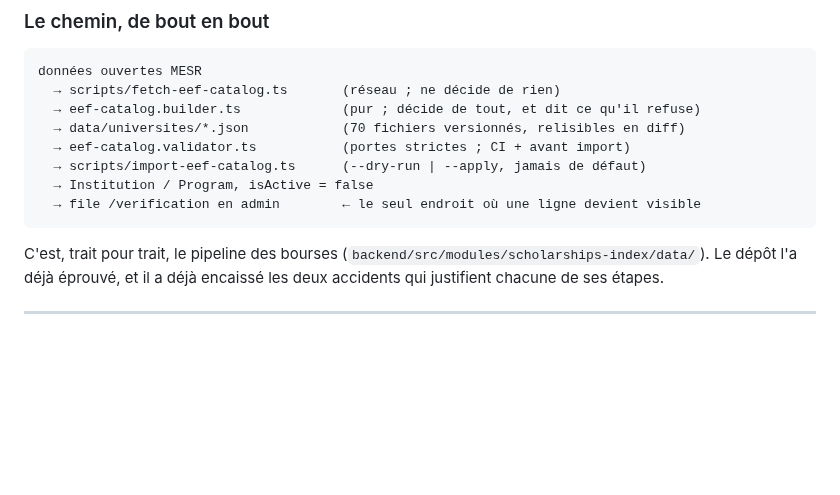
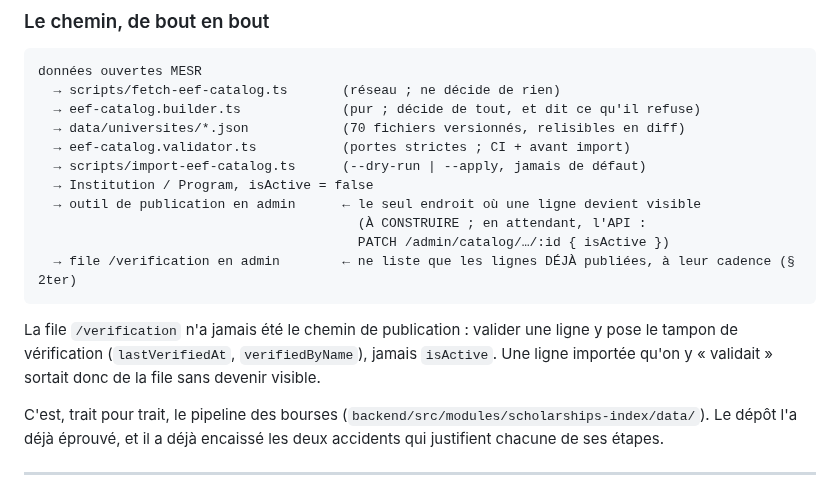
Before and after one commit to kpb-global/kpb-education-app, a Markdown page: docs/eef-catalog-pipeline.md, the part around the change. Drawn GitHub-style; blank space fills up the shorter version.

````diff
--- a/docs/eef-catalog-pipeline.md
+++ b/docs/eef-catalog-pipeline.md
@@ -43,8 +43,16 @@ données ouvertes MESR
   → eef-catalog.validator.ts           (portes strictes ; CI + avant import)
   → scripts/import-eef-catalog.ts      (--dry-run | --apply, jamais de défaut)
   → Institution / Program, isActive = false
-  → file /verification en admin        ← le seul endroit où une ligne devient visible
+  → outil de publication en admin      ← le seul endroit où une ligne devient visible
+                                         (À CONSTRUIRE ; en attendant, l'API :
+                                         PATCH /admin/catalog/…/:id { isActive })
+  → file /verification en admin        ← ne liste que les lignes DÉJÀ publiées, à leur cadence (§ 2ter)
 ```
+
+La file `/verification` n'a jamais été le chemin de publication : valider une
+ligne y pose le tampon de vérification (`lastVerifiedAt`, `verifiedByName`),
+jamais `isActive`. Une ligne importée qu'on y « validait » sortait donc de la
+file sans devenir visible.
 
 C'est, trait pour trait, le pipeline des bourses
 (`backend/src/modules/scholarships-index/data/`). Le dépôt l'a déjà éprouvé, et
````
Also changed, not shown: docs/etudes-en-france-space-implementation-plan.md (+10 -3 lines).
